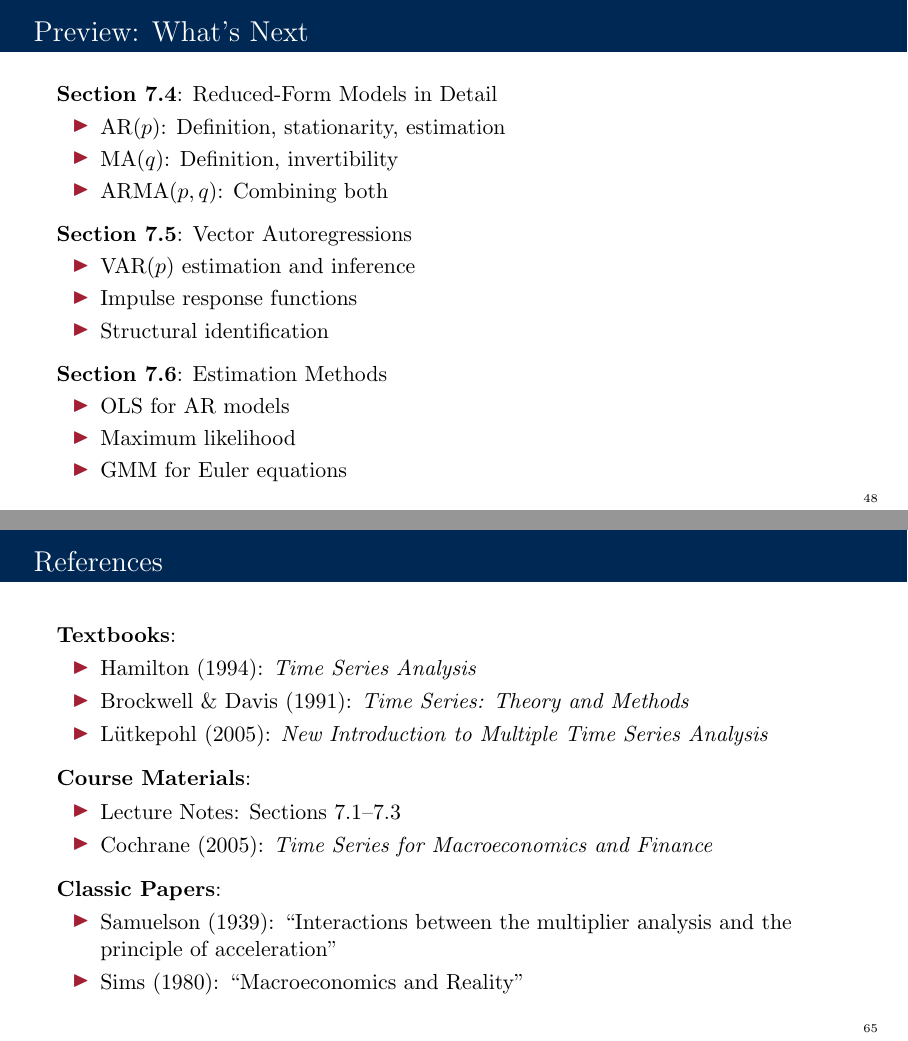
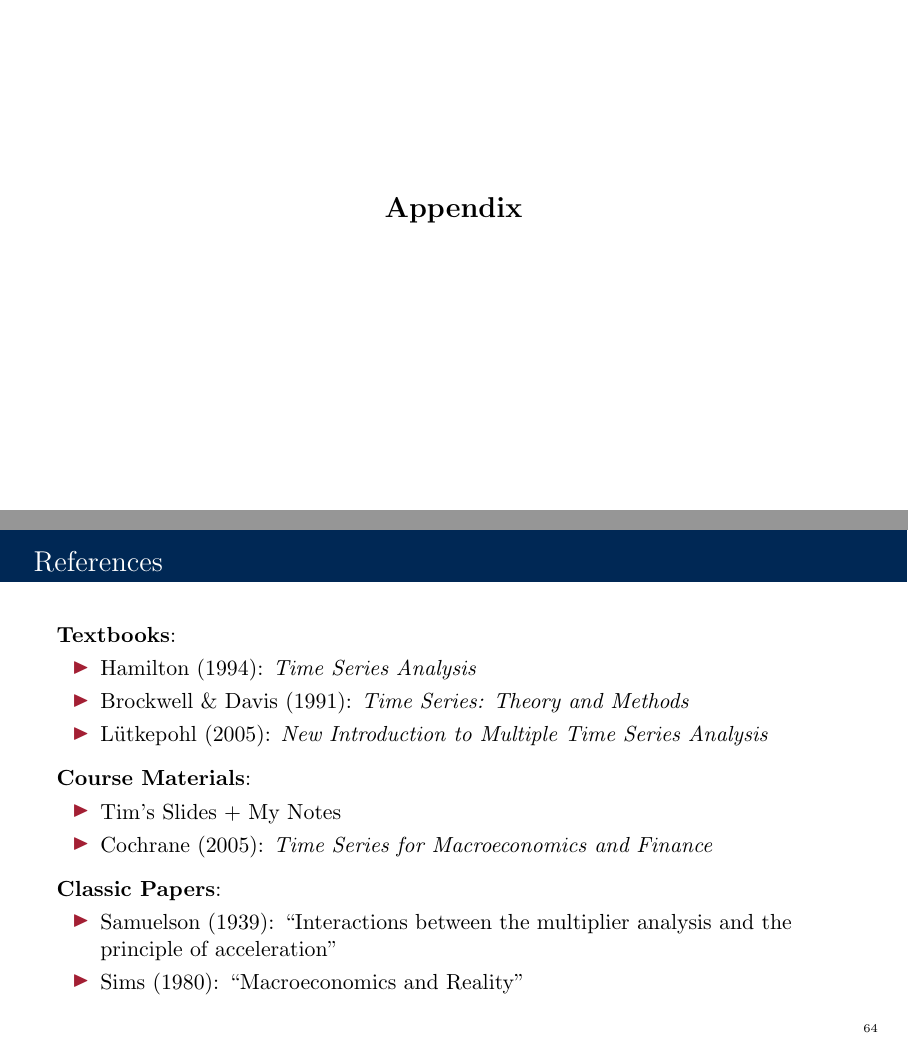
Before and after one commit to Rlincoln01/econometrics-ii-nyu-2026, LaTeX slides (Time Series/Slides/Recitation Slides/Lecture 01/lecture_01_time_series_fundamentals.tex): pages 48 and 65 of 65 before the commit and pages 48 and 64 of 64 after it, joined at a grey line. Compiled offline with pdfLaTeX.

Commit message:
Update Lecture 01 recitation slides

```diff
--- a/Time Series/Slides/Recitation Slides/Lecture 01/lecture_01_time_series_fundamentals.tex
+++ b/Time Series/Slides/Recitation Slides/Lecture 01/lecture_01_time_series_fundamentals.tex
@@ -94,7 +94,7 @@
 
 % Title information
 \title{Time Series Fundamentals}
-\subtitle{TA Session 1: Introduction to Stochastic Processes}
+\subtitle{Recitation Session 1: Introduction to Stochastic Processes}
 \author{Rafael Lincoln}
 \institute{Econometrics II -- NYU PhD Program}
 \date{Spring 2026}
@@ -1151,32 +1151,32 @@ The five time series in the figure are realizations of the same stochastic proce
 \end{frame}
 
 % ----------------------------------------------------------------------------
-\begin{frame}{Preview: What's Next}
-    \textbf{Section 7.4}: Reduced-Form Models in Detail
-    \begin{itemize}
-        \item AR($p$): Definition, stationarity, estimation
-        \item MA($q$): Definition, invertibility
-        \item ARMA($p,q$): Combining both
-    \end{itemize}
-
-    \vspace{0.5em}
-
-    \textbf{Section 7.5}: Vector Autoregressions
-    \begin{itemize}
-        \item VAR($p$) estimation and inference
-        \item Impulse response functions
-        \item Structural identification
-    \end{itemize}
-
-    \vspace{0.5em}
-
-    \textbf{Section 7.6}: Estimation Methods
-    \begin{itemize}
-        \item OLS for AR models
-        \item Maximum likelihood
-        \item GMM for Euler equations
-    \end{itemize}
-\end{frame}
+% \begin{frame}{Preview: What's Next}
+%     \textbf{Section 7.4}: Reduced-Form Models in Detail
+%     \begin{itemize}
+%         \item AR($p$): Definition, stationarity, estimation
+%         \item MA($q$): Definition, invertibility
+%         \item ARMA($p,q$): Combining both
+%     \end{itemize}
+
+%     \vspace{0.5em}
+
+%     \textbf{Section 7.5}: Vector Autoregressions
+%     \begin{itemize}
+%         \item VAR($p$) estimation and inference
+%         \item Impulse response functions
+%         \item Structural identification
+%     \end{itemize}
+
+%     \vspace{0.5em}
+
+%     \textbf{Section 7.6}: Estimation Methods
+%     \begin{itemize}
+%         \item OLS for AR models
+%         \item Maximum likelihood
+%         \item GMM for Euler equations
+%     \end{itemize}
+% \end{frame}
 
 % ============================================================================
 % APPENDIX
@@ -1576,7 +1576,7 @@ The five time series in the figure are realizations of the same stochastic proce
 
     \textbf{Course Materials}:
     \begin{itemize}
-        \item Lecture Notes: Sections 7.1--7.3
+        \item Tim's Slides + My Notes
         \item Cochrane (2005): \textit{Time Series for Macroeconomics and Finance}
     \end{itemize}
 
```
Also changed, not shown: Time Series/Slides/Recitation Slides/Lecture 01/lecture_01_time_series_fundamentals.pdf, Time Series/Slides/Recitation Slides/Lecture 01/lecture_01_time_series_fundamentals.tex (30 more changed lines).
